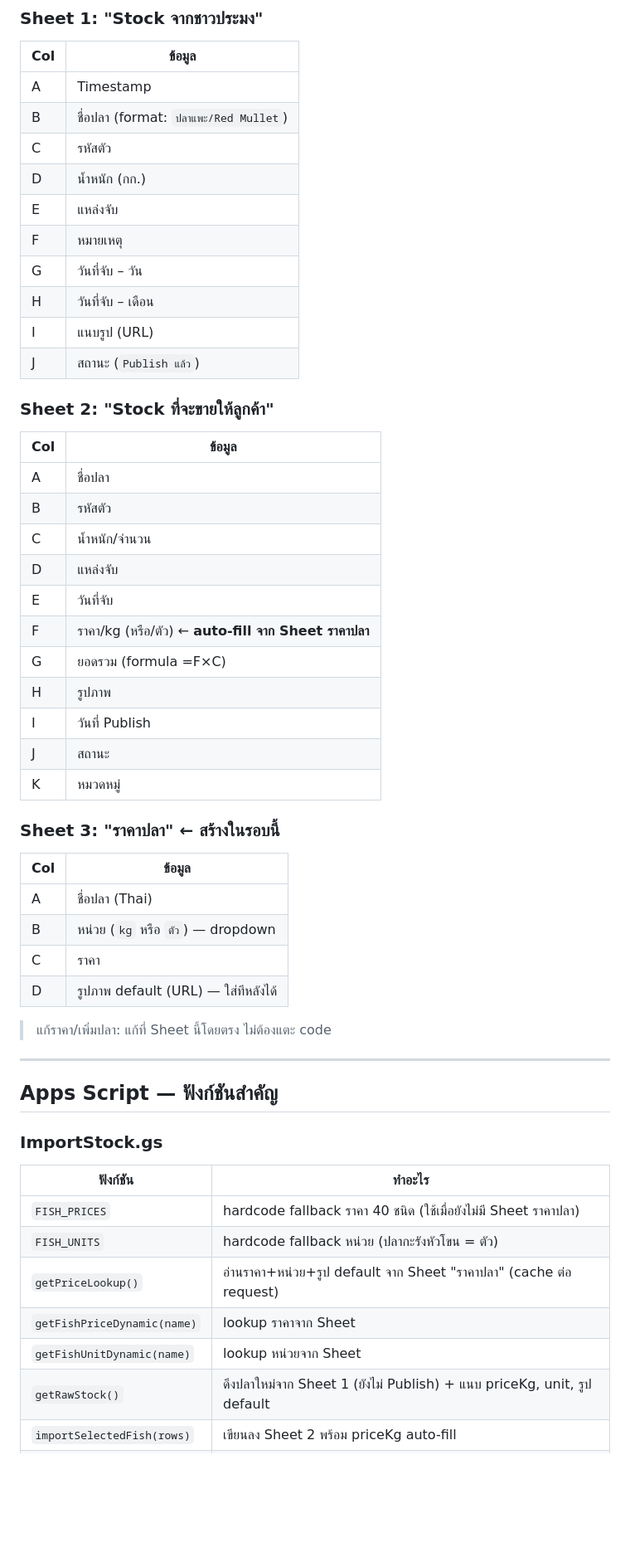
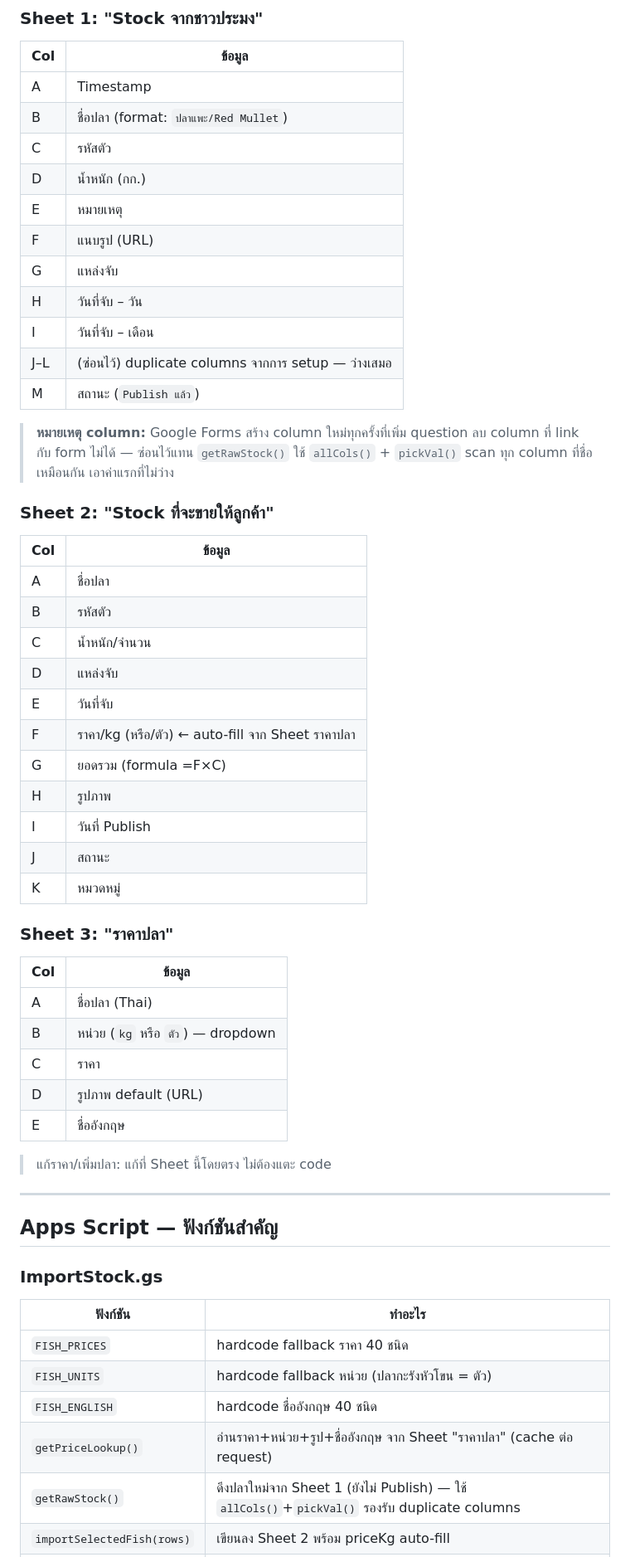
Before and after one commit to fxrkssr/apo-stock, a Markdown page: SKILL.md, the part around one of its changes. Shown at 83% size. Rendered like a GitHub page; blank space fills up the shorter version.

Commit message:
docs: update SKILL.md with current sheet structure and all new functions
Co-Authored-By: Claude Sonnet 4.6 <noreply@anthropic.com>

```diff
--- a/SKILL.md
+++ b/SKILL.md
@@ -49,12 +49,16 @@ Apo/
 | B | ชื่อปลา (format: `ปลาแพะ/Red Mullet`) |
 | C | รหัสตัว |
 | D | น้ำหนัก (กก.) |
-| E | แหล่งจับ |
-| F | หมายเหตุ |
-| G | วันที่จับ – วัน |
-| H | วันที่จับ – เดือน |
-| I | แนบรูป (URL) |
-| J | สถานะ (`Publish แล้ว`) |
+| E | หมายเหตุ |
+| F | แนบรูป (URL) |
+| G | แหล่งจับ |
+| H | วันที่จับ – วัน |
+| I | วันที่จับ – เดือน |
+| J–L | (ซ่อนไว้) duplicate columns จากการ setup — ว่างเสมอ |
+| M | สถานะ (`Publish แล้ว`) |
+
+> **หมายเหตุ column:** Google Forms สร้าง column ใหม่ทุกครั้งที่เพิ่ม question ลบ column ที่ link กับ form ไม่ได้ — ซ่อนไว้แทน
+> `getRawStock()` ใช้ `allCols()` + `pickVal()` scan ทุก column ที่ชื่อเหมือนกัน เอาค่าแรกที่ไม่ว่าง
 
 ### Sheet 2: "Stock ที่จะขายให้ลูกค้า"
 | Col | ข้อมูล |
@@ -64,20 +68,21 @@ Apo/
 | C | น้ำหนัก/จำนวน |
 | D | แหล่งจับ |
 | E | วันที่จับ |
-| F | ราคา/kg (หรือ/ตัว) ← **auto-fill จาก Sheet ราคาปลา** |
+| F | ราคา/kg (หรือ/ตัว) ← auto-fill จาก Sheet ราคาปลา |
 | G | ยอดรวม (formula =F×C) |
 | H | รูปภาพ |
 | I | วันที่ Publish |
 | J | สถานะ |
 | K | หมวดหมู่ |
 
-### Sheet 3: "ราคาปลา" ← **สร้างในรอบนี้**
+### Sheet 3: "ราคาปลา"
 | Col | ข้อมูล |
 |-----|--------|
 | A | ชื่อปลา (Thai) |
 | B | หน่วย (`kg` หรือ `ตัว`) — dropdown |
 | C | ราคา |
-| D | รูปภาพ default (URL) — ใส่ทีหลังได้ |
+| D | รูปภาพ default (URL) |
+| E | ชื่ออังกฤษ |
 
 > แก้ราคา/เพิ่มปลา: แก้ที่ Sheet นี้โดยตรง ไม่ต้องแตะ code
 
@@ -88,10 +93,9 @@ Apo/
 ### ImportStock.gs
 | ฟังก์ชัน | ทำอะไร |
 |---------|--------|
-| `FISH_PRICES` | hardcode fallback ราคา 40 ชนิด (ใช้เมื่อยังไม่มี Sheet ราคาปลา) |
+| `FISH_PRICES` | hardcode fallback ราคา 40 ชนิด |
 | `FISH_UNITS` | hardcode fallback หน่วย (ปลากะรังหัวโขน = ตัว) |
-| `getPriceLookup()` | อ่านราคา+หน่วย+รูป default จาก Sheet "ราคาปลา" (cache ต่อ request) |
-| `getFishPriceDynamic(name)` | lookup ราคาจาก Sheet |
-| `getFishUnitDynamic(name)` | lookup หน่วยจาก Sheet |
-| `getRawStock()` | ดึงปลาใหม่จาก Sheet 1 (ยังไม่ Publish) + แนบ priceKg, unit, รูป default |
+| `FISH_ENGLISH` | hardcode ชื่ออังกฤษ 40 ชนิด |
+| `getPriceLookup()` | อ่านราคา+หน่วย+รูป+ชื่ออังกฤษ จาก Sheet "ราคาปลา" (cache ต่อ request) |
+| `getRawStock()` | ดึงปลาใหม่จาก Sheet 1 (ยังไม่ Publish) — ใช้ `allCols()`+`pickVal()` รองรับ duplicate columns |
 | `importSelectedFish(rows)` | เขียนลง Sheet 2 พร้อม priceKg auto-fill |
```
Also changed, not shown: other parts of SKILL.md (+35 -14 lines).
